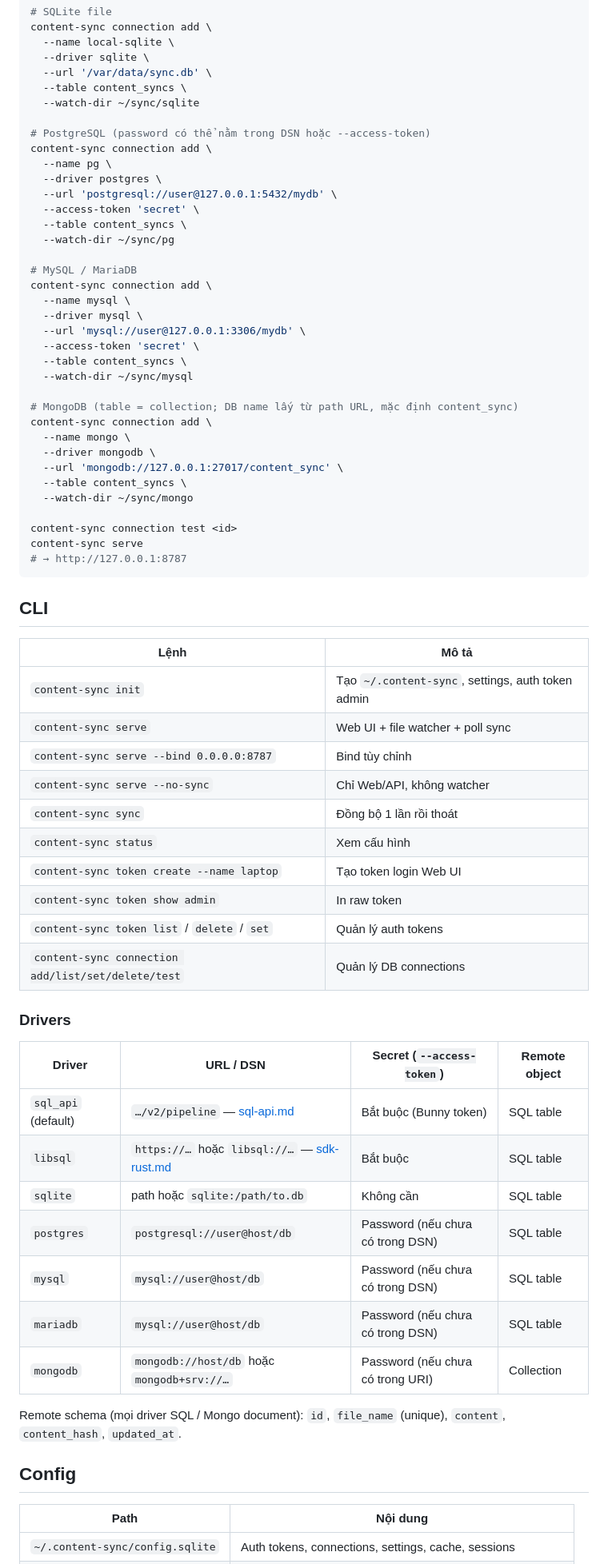
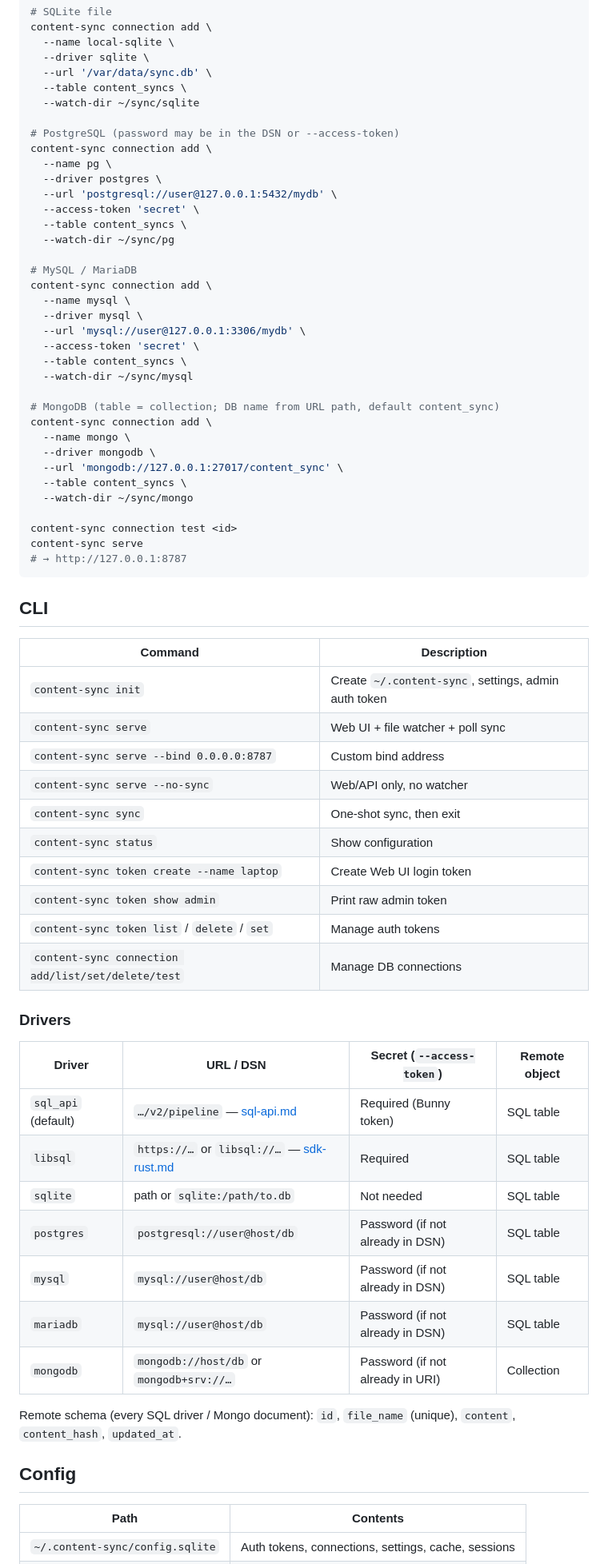
Before and after one commit to manhavn/content-sync, a Markdown page: README.md, the part around one of its changes. Shown at 80% size. Rendered like a GitHub page.

Commit message:
Split docs: English README.md and Vietnamese README.VI.md
Keep GitHub default README in English and move the Vietnamese guide to README.VI.md with cross-links.

```diff
--- a/README.md
+++ b/README.md
@@ -51,7 +53,7 @@ content-sync connection add \
   --table content_syncs \
   --watch-dir ~/sync/sqlite
 
-# PostgreSQL (password có thể nằm trong DSN hoặc --access-token)
+# PostgreSQL (password may be in the DSN or --access-token)
 content-sync connection add \
   --name pg \
   --driver postgres \
@@ -69,7 +71,7 @@ content-sync connection add \
   --table content_syncs \
   --watch-dir ~/sync/mysql
 
-# MongoDB (table = collection; DB name lấy từ path URL, mặc định content_sync)
+# MongoDB (table = collection; DB name from URL path, default content_sync)
 content-sync connection add \
   --name mongo \
   --driver mongodb \
@@ -84,35 +86,35 @@ content-sync serve
 
 ## CLI
 
-| Lệnh | Mô tả |
-|------|--------|
-| `content-sync init` | Tạo `~/.content-sync`, settings, auth token admin |
+| Command | Description |
+|---------|-------------|
+| `content-sync init` | Create `~/.content-sync`, settings, admin auth token |
 | `content-sync serve` | Web UI + file watcher + poll sync |
-| `content-sync serve --bind 0.0.0.0:8787` | Bind tùy chỉnh |
-| `content-sync serve --no-sync` | Chỉ Web/API, không watcher |
-| `content-sync sync` | Đồng bộ 1 lần rồi thoát |
-| `content-sync status` | Xem cấu hình |
-| `content-sync token create --name laptop` | Tạo token login Web UI |
-| `content-sync token show admin` | In raw token |
-| `content-sync token list` / `delete` / `set` | Quản lý auth tokens |
-| `content-sync connection add/list/set/delete/test` | Quản lý DB connections |
+| `content-sync serve --bind 0.0.0.0:8787` | Custom bind address |
+| `content-sync serve --no-sync` | Web/API only, no watcher |
+| `content-sync sync` | One-shot sync, then exit |
+| `content-sync status` | Show configuration |
+| `content-sync token create --name laptop` | Create Web UI login token |
+| `content-sync token show admin` | Print raw admin token |
+| `content-sync token list` / `delete` / `set` | Manage auth tokens |
+| `content-sync connection add/list/set/delete/test` | Manage DB connections |
 
 ### Drivers
 
 | Driver | URL / DSN | Secret (`--access-token`) | Remote object |
 |--------|-----------|---------------------------|---------------|
-| `sql_api` (default) | `…/v2/pipeline` — [sql-api.md](./sql-api.md) | Bắt buộc (Bunny token) | SQL table |
-| `libsql` | `https://…` hoặc `libsql://…` — [sdk-rust.md](./sdk-rust.md) | Bắt buộc | SQL table |
-| `sqlite` | path hoặc `sqlite:/path/to.db` | Không cần | SQL table |
-| `postgres` | `postgresql://user@host/db` | Password (nếu chưa có trong DSN) | SQL table |
-| `mysql` | `mysql://user@host/db` | Password (nếu chưa có trong DSN) | SQL table |
-| `mariadb` | `mysql://user@host/db` | Password (nếu chưa có trong DSN) | SQL table |
-| `mongodb` | `mongodb://host/db` hoặc `mongodb+srv://…` | Password (nếu chưa có trong URI) | Collection |
+| `sql_api` (default) | `…/v2/pipeline` — [sql-api.md](./sql-api.md) | Required (Bunny token) | SQL table |
+| `libsql` | `https://…` or `libsql://…` — [sdk-rust.md](./sdk-rust.md) | Required | SQL table |
+| `sqlite` | path or `sqlite:/path/to.db` | Not needed | SQL table |
+| `postgres` | `postgresql://user@host/db` | Password (if not already in DSN) | SQL table |
+| `mysql` | `mysql://user@host/db` | Password (if not already in DSN) | SQL table |
+| `mariadb` | `mysql://user@host/db` | Password (if not already in DSN) | SQL table |
+| `mongodb` | `mongodb://host/db` or `mongodb+srv://…` | Password (if not already in URI) | Collection |
 
-Remote schema (mọi driver SQL / Mongo document): `id`, `file_name` (unique), `content`, `content_hash`, `updated_at`.
+Remote schema (every SQL driver / Mongo document): `id`, `file_name` (unique), `content`, `content_hash`, `updated_at`.
 
 ## Config
 
-| Path | Nội dung |
+| Path | Contents |
 |------|----------|
 | `~/.content-sync/config.sqlite` | Auth tokens, connections, settings, cache, sessions |
```
Also changed, not shown: other parts of README.md (+16 -14 lines), README.VI.md (added, +139 -0 lines).
